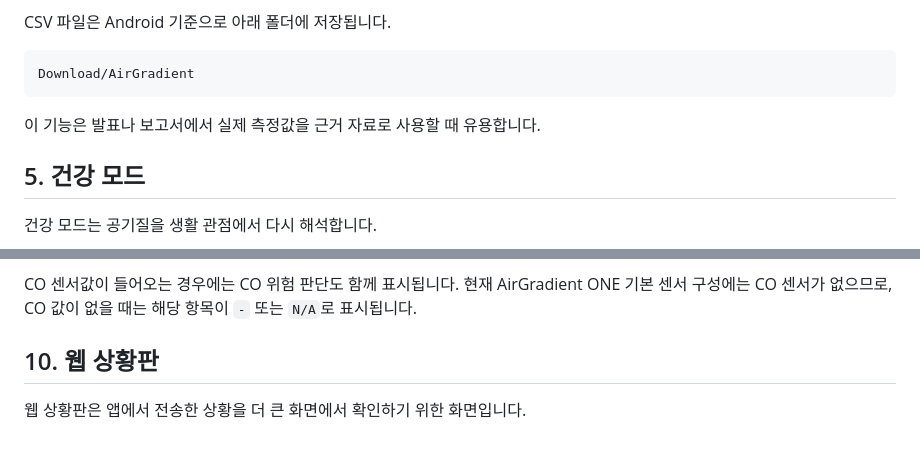
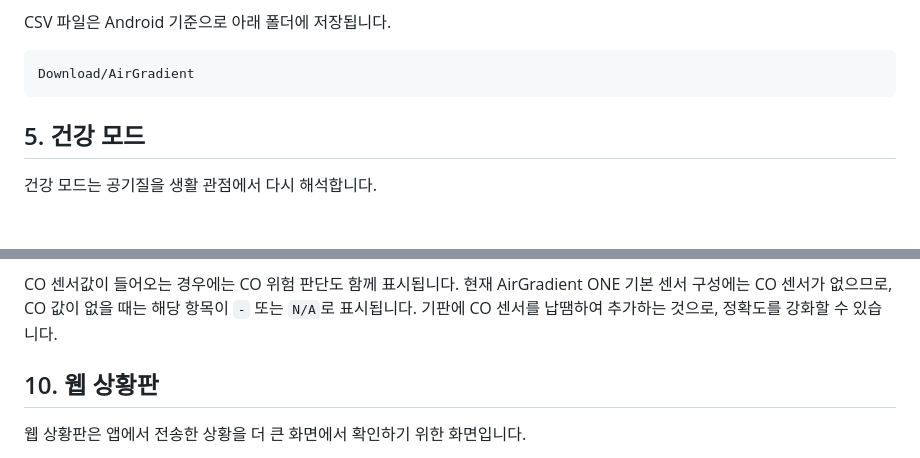
Before and after one commit to genpark36/Cleanair, a Markdown page: docs/APP_OVERVIEW.md, 2 parts joined by grey strips. Rendered like a GitHub page; blank space fills up the shorter version.

Commit message:
Update APP_OVERVIEW.md
수정

````diff
--- a/docs/APP_OVERVIEW.md
+++ b/docs/APP_OVERVIEW.md
@@ -57,8 +57,6 @@ CSV 파일은 Android 기준으로 아래 폴더에 저장됩니다.
 ```text
 Download/AirGradient
 ```
-
-이 기능은 발표나 보고서에서 실제 측정값을 근거 자료로 사용할 때 유용합니다.
 
 ## 5. 건강 모드
 
@@ -122,6 +120,7 @@ Tasmota 플러그를 등록하면 앱과 웹 상황판에서 전원을 제어할
 - 웹 상황판으로 상황 전송
 
 CO 센서값이 들어오는 경우에는 CO 위험 판단도 함께 표시됩니다. 현재 AirGradient ONE 기본 센서 구성에는 CO 센서가 없으므로, CO 값이 없을 때는 해당 항목이 `-` 또는 `N/A`로 표시됩니다.
+기판에 CO 센서를 납땜하여 추가하는 것으로, 정확도를 강화할 수 있습니다.
 
 ## 10. 웹 상황판
 
````
